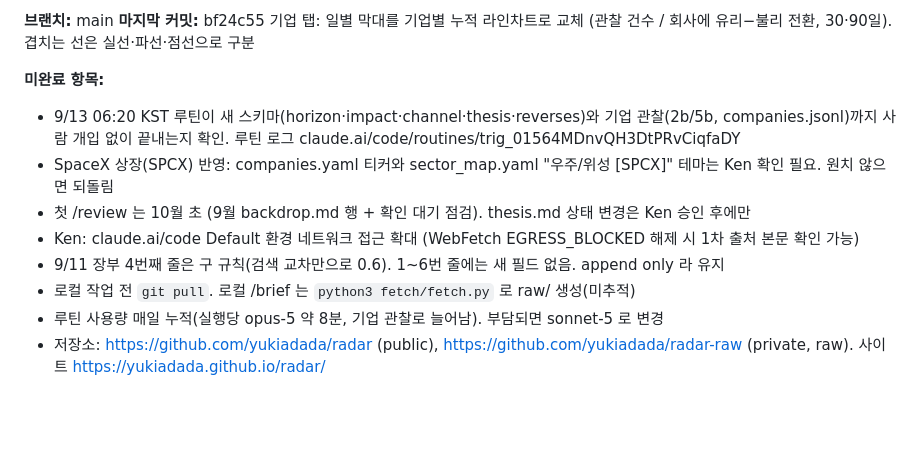
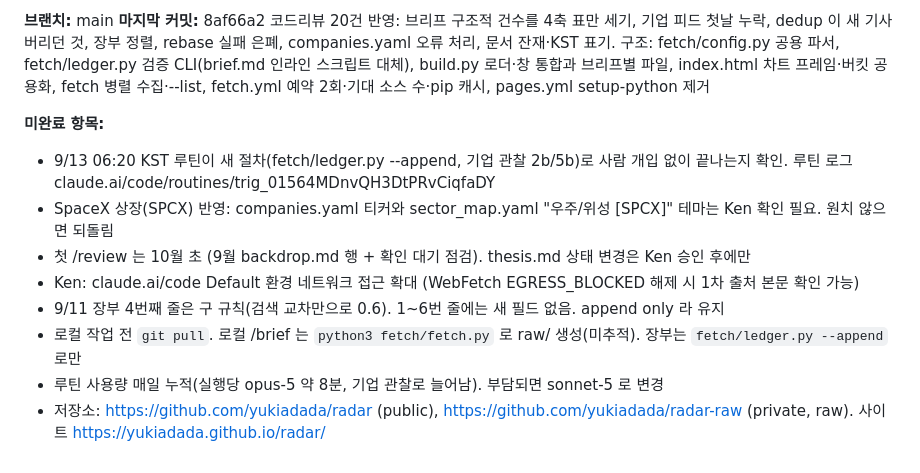
Before and after one commit to yukiadada/radar, a Markdown page: CLAUDE.md, the part around one of its changes. GitHub-like rendering; blank space fills up the shorter version.

Commit message:
docs: session log 2026-09-12 (3) — 전체 코드리뷰 20건 반영 (로그는 로컬 보관)
Co-Authored-By: Claude Fable 5.1 <noreply@anthropic.com>

```diff
--- a/CLAUDE.md
+++ b/CLAUDE.md
@@ -167,13 +167,13 @@ site/                      웹페이지. build.py 가 briefs·ledger·framework
 
 **브랜치:** main
-**마지막 커밋:** bf24c55 기업 탭: 일별 막대를 기업별 누적 라인차트로 교체 (관찰 건수 / 회사에 유리−불리 전환, 30·90일). 겹치는 선은 실선·파선·점선으로 구분
+**마지막 커밋:** 8af66a2 코드리뷰 20건 반영: 브리프 구조적 건수를 4축 표만 세기, 기업 피드 첫날 누락, dedup 이 새 기사 버리던 것, 장부 정렬, rebase 실패 은폐, companies.yaml 오류 처리, 문서 잔재·KST 표기. 구조: fetch/config.py 공용 파서, fetch/ledger.py 검증 CLI(brief.md 인라인 스크립트 대체), build.py 로더·창 통합과 브리프별 파일, index.html 차트 프레임·버킷 공용화, fetch 병렬 수집·--list, fetch.yml 예약 2회·기대 소스 수·pip 캐시, pages.yml setup-python 제거
 
 **미완료 항목:**
-- 9/13 06:20 KST 루틴이 새 스키마(horizon·impact·channel·thesis·reverses)와 기업 관찰(2b/5b, companies.jsonl)까지 사람 개입 없이 끝내는지 확인. 루틴 로그 claude.ai/code/routines/trig_01564MDnvQH3DtPRvCiqfaDY
+- 9/13 06:20 KST 루틴이 새 절차(fetch/ledger.py --append, 기업 관찰 2b/5b)로 사람 개입 없이 끝나는지 확인. 루틴 로그 claude.ai/code/routines/trig_01564MDnvQH3DtPRvCiqfaDY
 - SpaceX 상장(SPCX) 반영: companies.yaml 티커와 sector_map.yaml "우주/위성 [SPCX]" 테마는 Ken 확인 필요. 원치 않으면 되돌림
 - 첫 /review 는 10월 초 (9월 backdrop.md 행 + 확인 대기 점검). thesis.md 상태 변경은 Ken 승인 후에만
 - Ken: claude.ai/code Default 환경 네트워크 접근 확대 (WebFetch EGRESS_BLOCKED 해제 시 1차 출처 본문 확인 가능)
 - 9/11 장부 4번째 줄은 구 규칙(검색 교차만으로 0.6). 1~6번 줄에는 새 필드 없음. append only 라 유지
-- 로컬 작업 전 `git pull`. 로컬 /brief 는 `python3 fetch/fetch.py` 로 raw/ 생성(미추적)
+- 로컬 작업 전 `git pull`. 로컬 /brief 는 `python3 fetch/fetch.py` 로 raw/ 생성(미추적). 장부는 `fetch/ledger.py --append` 로만
 - 루틴 사용량 매일 누적(실행당 opus-5 약 8분, 기업 관찰로 늘어남). 부담되면 sonnet-5 로 변경
 - 저장소: https://github.com/yukiadada/radar (public), https://github.com/yukiadada/radar-raw (private, raw). 사이트 https://yukiadada.github.io/radar/
```
Also changed, not shown: other parts of CLAUDE.md (+1 -1 lines).
